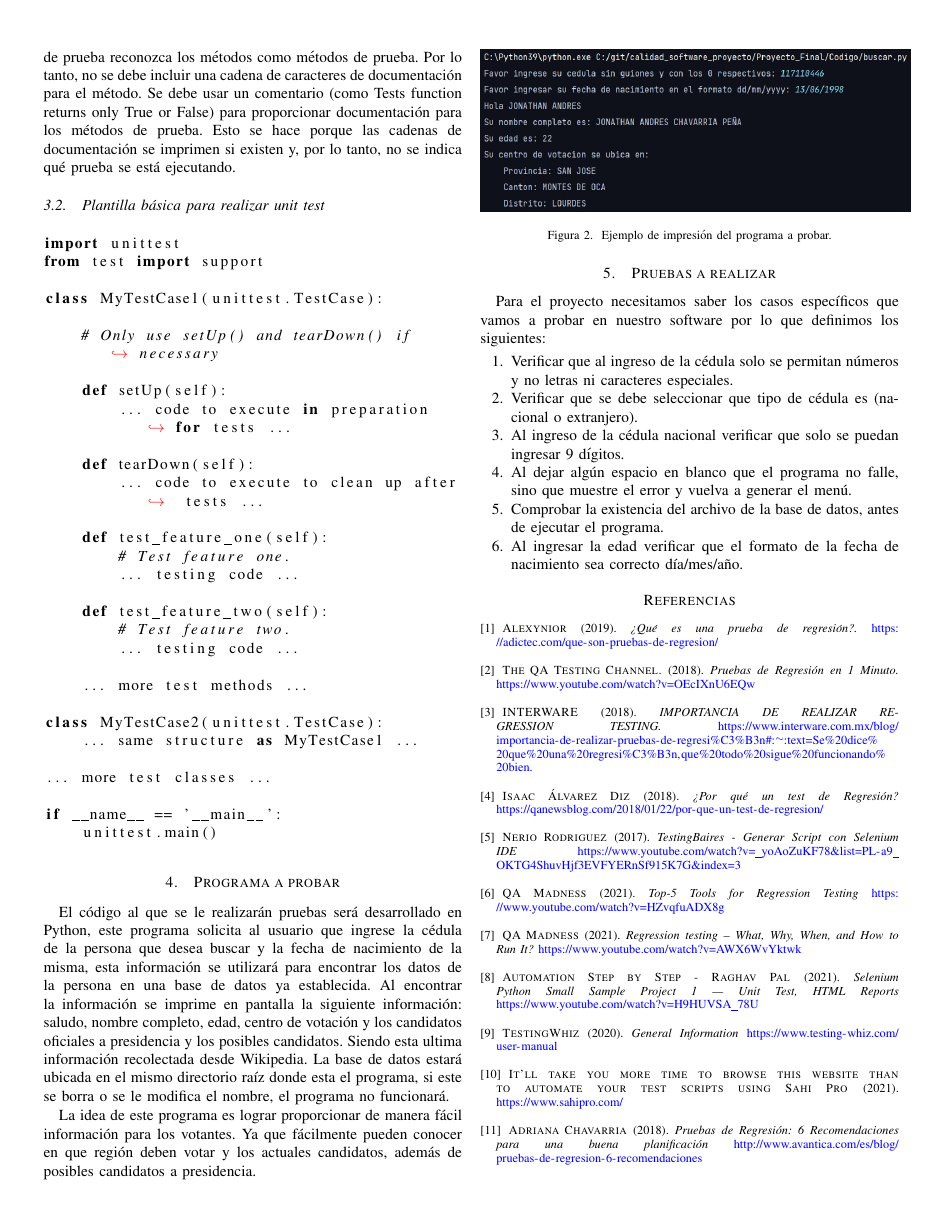
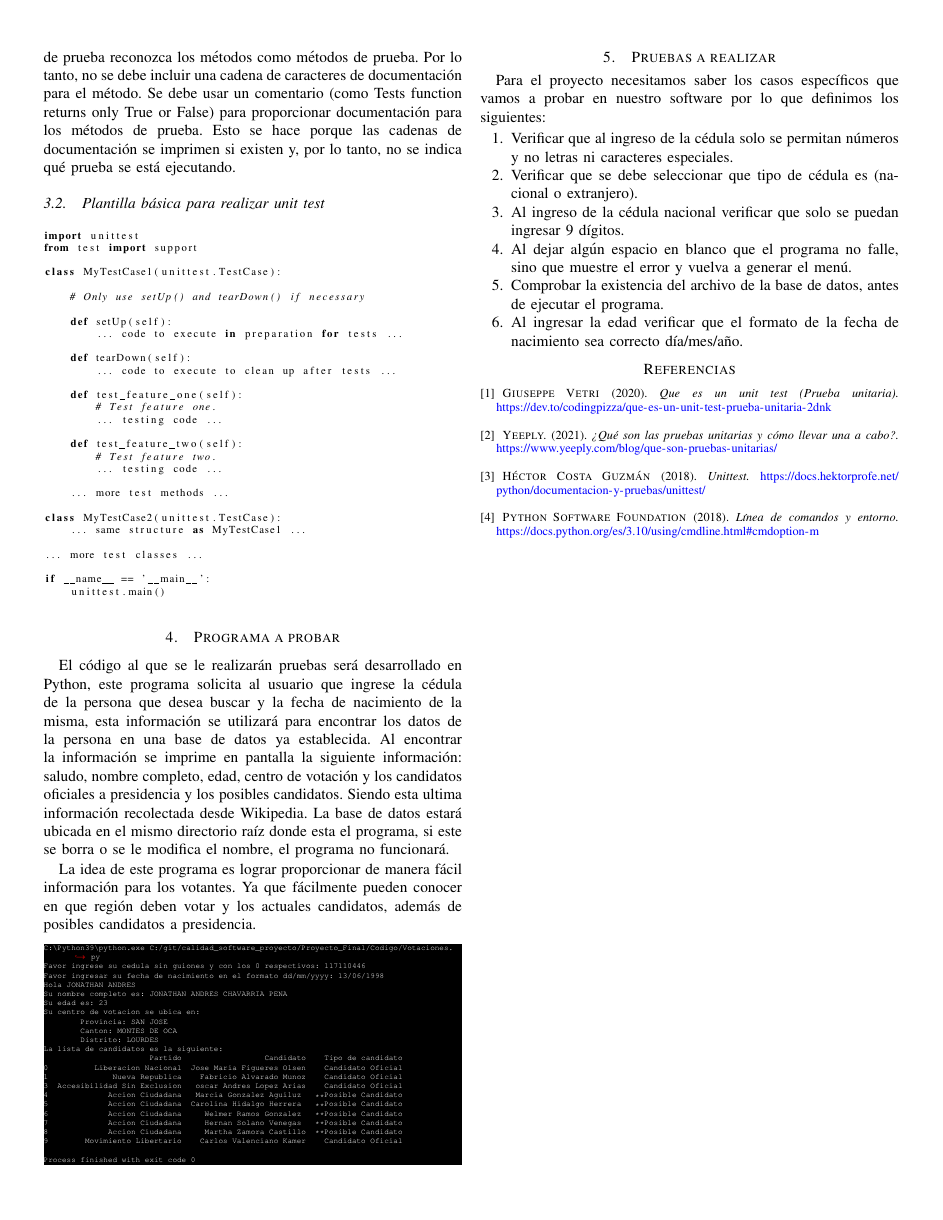
Before and after one commit to jonach1998/calidad_software_proyecto, a LaTeX paper (Proyecto_Final/LATEX_IEEE/Proyecto_final.tex): page 2 of 3 before the commit and page 2 of 2 after it. Compiled offline with pdfLaTeX.

Commit message:
Added the references

```diff
--- a/Proyecto_Final/LATEX_IEEE/Proyecto_final.tex
+++ b/Proyecto_Final/LATEX_IEEE/Proyecto_final.tex
@@ -32,10 +32,11 @@ urlcolor={blue}}
 % Dependencies for code blocks
 % More info in https://en.wikibooks.org/wiki/LaTeX/Source_Code_Listings
 \usepackage{listings}
-\lstdefinestyle{CMD}
+
+\lstdefinestyle{CMD_small}
 {
     backgroundcolor=\color{black},
-    basicstyle=\scriptsize\color{white}\ttfamily,
+    basicstyle=\tiny\color{white}\ttfamily,
     breaklines=true,
     postbreak=\mbox{\textcolor{red}{$\hookrightarrow$}\space},
     keywordstyle=\textcolor{red},
@@ -193,11 +194,38 @@ El código al que se le realizarán pruebas será desarrollado en Python, este p
 
 La idea de este programa es lograr proporcionar de manera fácil información para los votantes. Ya que fácilmente pueden conocer en que región deben votar y los actuales candidatos, además de posibles candidatos a presidencia.
 
-\begin{figure}[H]
-\centering
-\includegraphics[scale=0.35]{imagenes/ejemplo_programa_a_probar.jpeg}
-\caption{Ejemplo de impresión del programa a probar.}
-\end{figure}
+
+\begin{lstlisting}[style=CMD_small]
+C:\Python39\python.exe C:/git/calidad_software_proyecto/Proyecto_Final/Codigo/Votaciones.py
+Favor ingrese su cedula sin guiones y con los 0 respectivos: 117110446
+Favor ingresar su fecha de nacimiento en el formato dd/mm/yyyy: 13/06/1998
+Hola JONATHAN ANDRES
+Su nombre completo es: JONATHAN ANDRES CHAVARRIA PENA
+Su edad es: 23
+Su centro de votacion se ubica en:
+	Provincia: SAN JOSE
+	Canton: MONTES DE OCA
+	Distrito: LOURDES
+La lista de candidatos es la siguiente:
+                       Partido                  Candidato    Tipo de candidato
+0          Liberacion Nacional  Jose Maria Figueres Olsen    Candidato Oficial
+1              Nueva Republica    Fabricio Alvarado Munoz    Candidato Oficial
+3  Accesibilidad Sin Exclusion   oscar Andres Lopez Arias    Candidato Oficial
+4             Accion Ciudadana   Marcia Gonzalez Aguiluz   **Posible Candidato
+5             Accion Ciudadana  Carolina Hidalgo Herrera   **Posible Candidato
+6             Accion Ciudadana     Welmer Ramos Gonzalez   **Posible Candidato
+7             Accion Ciudadana     Hernan Solano Venegas   **Posible Candidato
+8             Accion Ciudadana     Martha Zamora Castillo  **Posible Candidato
+9        Movimiento Libertario    Carlos Valenciano Kamer    Candidato Oficial
+
+Process finished with exit code 0
+\end{lstlisting}
+
+%\begin{figure}[H]
+%\centering
+%\includegraphics[scale=0.35]{imagenes/ejemplo_programa_a_probar.jpeg}
+%\caption{Ejemplo de impresión del programa a probar.}
+%\end{figure}
 
 
 \section{Pruebas a realizar}
@@ -229,34 +257,15 @@ Para el proyecto necesitamos saber los casos específicos que vamos a probar en
 \normalsize
 
 \begin{thebibliography}{}
-\bibitem{Alexynior} \textsc{Alexynior} (2019). \textit{¿Qué es una prueba de regresión?.} \url{https://adictec.com/que-son-pruebas-de-regresion/}\\
-
-\bibitem{QAtesting} \textsc{The QA Testing Channel.} (2018). \textit{Pruebas de Regresión en 1 Minuto.} \url{https://www.youtube.com/watch?v=OEcIXnU6EQw} \\
 
 
-\bibitem{INTERWARE} \textsc{INTERWARE} (2018). \textit{IMPORTANCIA DE REALIZAR REGRESSION TESTING.} \url{https://www.interware.com.mx/blog/importancia-de-realizar-pruebas-de-regresi\%C3\%B3n\#:\~:text=Se\%20dice\%20que\%20una\%20regresi\%C3\%B3n,que\%20todo\%20sigue\%20funcionando\%20bien.} \\
+\bibitem{Giuseppe_Vetri} \textsc{Giuseppe Vetri} (2020). \textit{Que es un unit test (Prueba unitaria).} \url{https://dev.to/codingpizza/que-es-un-unit-test-prueba-unitaria-2dnk}\\
 
-\bibitem{Isaac_Alvarez_Diz} \textsc{Isaac Álvarez Diz} (2018). \textit{¿Por qué un test de Regresión?} \url{https://qanewsblog.com/2018/01/22/por-que-un-test-de-regresion/} \\
+\bibitem{yeeply} \textsc{Yeeply.} (2021). \textit{¿Qué son las pruebas unitarias y cómo llevar una a cabo?.} \url{https://www.yeeply.com/blog/que-son-pruebas-unitarias/} \\
 
+\bibitem{Unittest} \textsc{Héctor Costa Guzmán} (2018). \textit{Unittest.} \url{https://docs.hektorprofe.net/python/documentacion-y-pruebas/unittest/} \\
 
-\bibitem{Nerio_Rodriguez} \textsc{Nerio Rodriguez} (2017). \textit{TestingBaires - Generar Script con Selenium IDE} \url{https://www.youtube.com/watch?v=_yoAoZuKF78&list=PL-a9_OKTG4ShuvHjf3EVFYERnSf915K7G&index=3} \\
-
-\bibitem{QA_Madness1} \textsc{QA Madness} (2021). \textit{Top-5 Tools for Regression Testing} \url{https://www.youtube.com/watch?v=HZvqfuADX8g} \\
-
-\bibitem{QA_Madness2} \textsc{QA Madness} (2021). \textit{Regression testing – What, Why, When, and How to Run It?} \url{https://www.youtube.com/watch?v=AWX6WvYktwk} \\
-
-\bibitem{Raghav_Pal} \textsc{Automation Step by Step - Raghav Pal} (2021). \textit{Selenium Python Small Sample Project 1 | Unit Test, HTML Reports} \url{https://www.youtube.com/watch?v=H9HUVSA_78U} \\
-
-\bibitem{TestingWhiz} \textsc{TestingWhiz} (2020). \textit{General Information} \url{https://www.testing-whiz.com/user-manual} \\
-
-\bibitem{Sahi Pro} \textsc{It'll take you more time to browse this website than to automate your test scripts using Sahi Pro} (2021). \url{https://www.sahipro.com/} \\
-
-\bibitem{Avantica} \textsc{Adriana Chavarria} (2018). \textit{Pruebas de Regresión: 6 Recomendaciones para una buena planificación} \url{http://www.avantica.com/es/blog/pruebas-de-regresion-6-recomendaciones} \\
-
-\bibitem{} \textsc{Manuel Cillero} (2021). \textit{Pruebas de Regresión} \url{https://manuel.cillero.es/doc/metodologia/metrica-3/tecnicas/pruebas/regresion/} \\
-
-\bibitem{QA:news} \textsc{ISAACALVAREZ8180} (2018). \textit{¿Por qué un test de Regresión?} \url{https://qanewsblog.com/2018/01/22/por-que-un-test-de-regresion/} \\
-
+\bibitem{m} \textsc{Python Software Foundation} (2018). \textit{Línea de comandos y entorno.} \url{https://docs.python.org/es/3.10/using/cmdline.html#cmdoption-m} \\
 
 
 
```
Also changed, not shown: Proyecto_Final/LATEX_IEEE/Proyecto_final.pdf, Proyecto_Final/LATEX_IEEE/Proyecto_final.tex (2 more changed lines).
